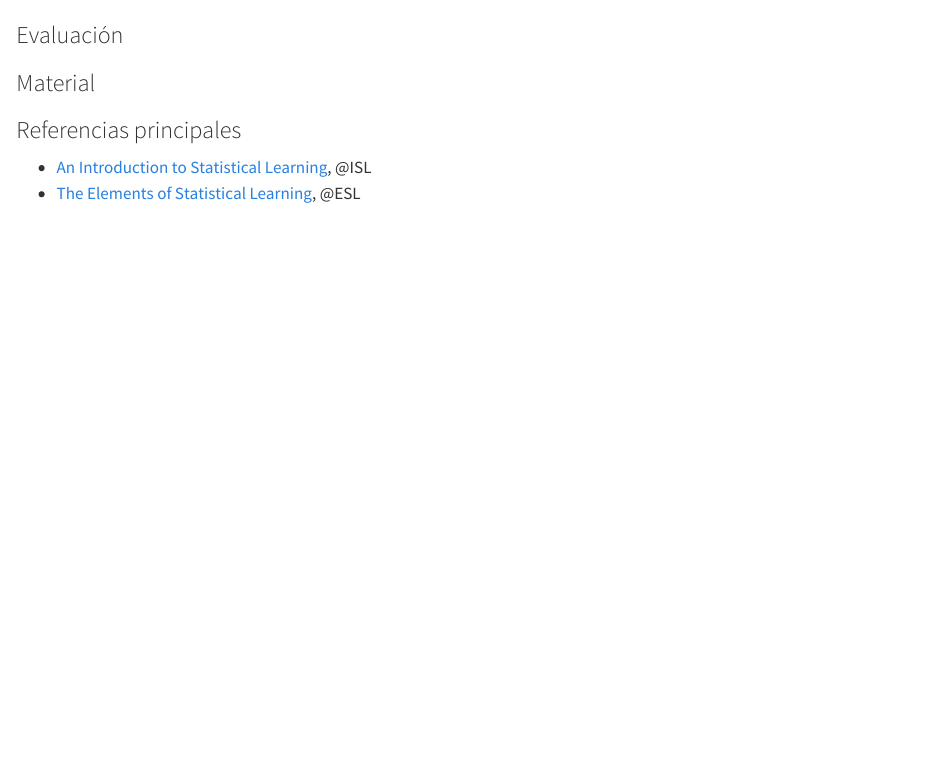
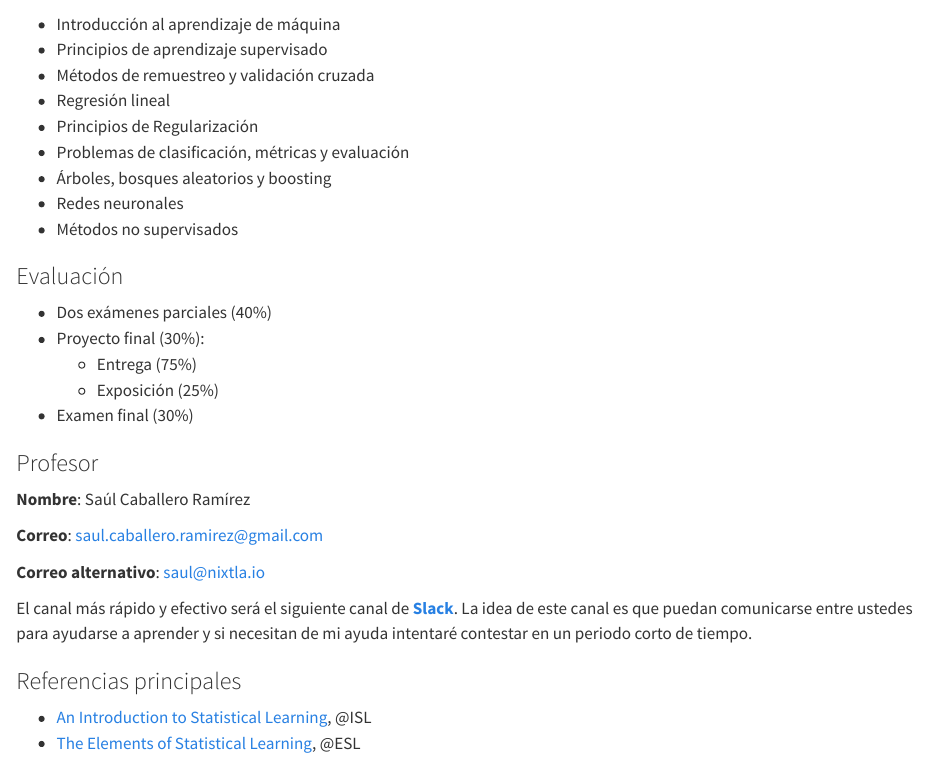
Before and after one commit to nasaul/mineria_datos_itam, a Quarto document (chapters/index.qmd): the page in a window 1100 px wide, from 60 px down. Rendered offline with R 4.5, knitr and Pandoc in place of Quarto, with nearby package versions.

Commit message:
Defines roadmap

```diff
--- a/chapters/_quarto.yml
+++ b/chapters/_quarto.yml
@@ -9,6 +9,7 @@ book:
   chapters:
     - index.qmd
     - references.qmd
+  open-graph: true
 
 bibliography: references.bib
 
--- a/chapters/index.qmd
+++ b/chapters/index.qmd
@@ -1,9 +1,32 @@
 # Temario {.unnumbered}
+
+- Introducción al aprendizaje de máquina
+- Principios de aprendizaje supervisado
+- Métodos de remuestreo y validación cruzada
+- Regresión lineal
+- Principios de Regularización
+- Problemas de clasificación, métricas y evaluación
+- Árboles, bosques aleatorios y boosting
+- Redes neuronales
+- Métodos no supervisados
 
 ### Evaluación {.unnumbered}
 
-### Material {.unnumbered}
+- Dos exámenes parciales (40%)
+- Proyecto final (30%):
+  - Entrega (75%)
+  - Exposición (25%)
+- Examen final (30%)
 
+### Profesor
+
+**Nombre**: Saúl Caballero Ramírez
+
+**Correo**: saul.caballero.ramirez@gmail.com
+
+**Correo alternativo**: saul@nixtla.io
+
+El canal más rápido y efectivo será el siguiente canal de **[Slack](https://join.slack.com/t/mineriadedatosgrupo/shared_invite/zt-3bop206bb-BIXS8DXRH46~ezS_Jb1w7Q)**. La idea de este canal es que puedan comunicarse entre ustedes para ayudarse a aprender y si necesitan de mi ayuda intentaré contestar en un periodo corto de tiempo.
 
 ### Referencias principales {.unnumbered}
 
```
Also changed, not shown: docs/search.json, 2 other files.
